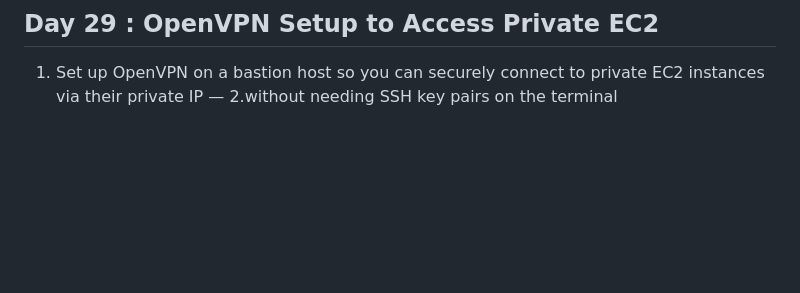
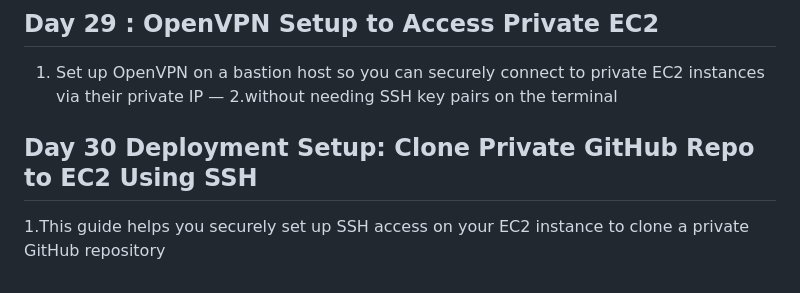
Before and after one commit to Ankithv007/aws-, a Markdown page: README.md, the part around the change. GitHub-like rendering; blank space fills up the shorter version.

Commit message:
Clone the Repo to EC2

```diff
--- a/README.md
+++ b/README.md
@@ -188,3 +188,7 @@ You'll explore AWS Elastic Load Balancer, a service for distributing incoming ap
 
 1. Set up OpenVPN on a bastion host so you can securely connect to private EC2 instances via their private IP —
 2.without needing SSH key pairs on the terminal
+
+## Day 30 Deployment Setup: Clone Private GitHub Repo to **EC2** Using SSH
+
+1.This guide helps you securely set up SSH access on your EC2 instance to clone a private GitHub repository
```
Also changed, not shown: day-30/README.md (added, +104 -0 lines).
